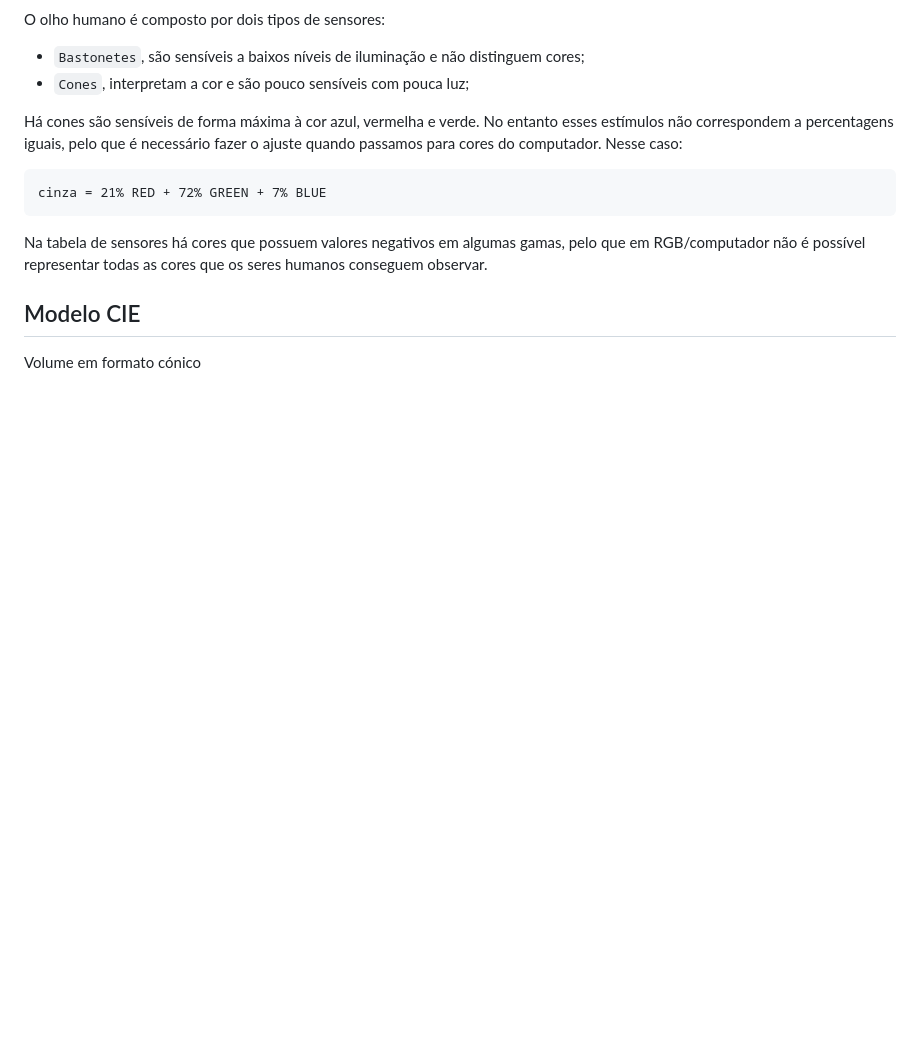
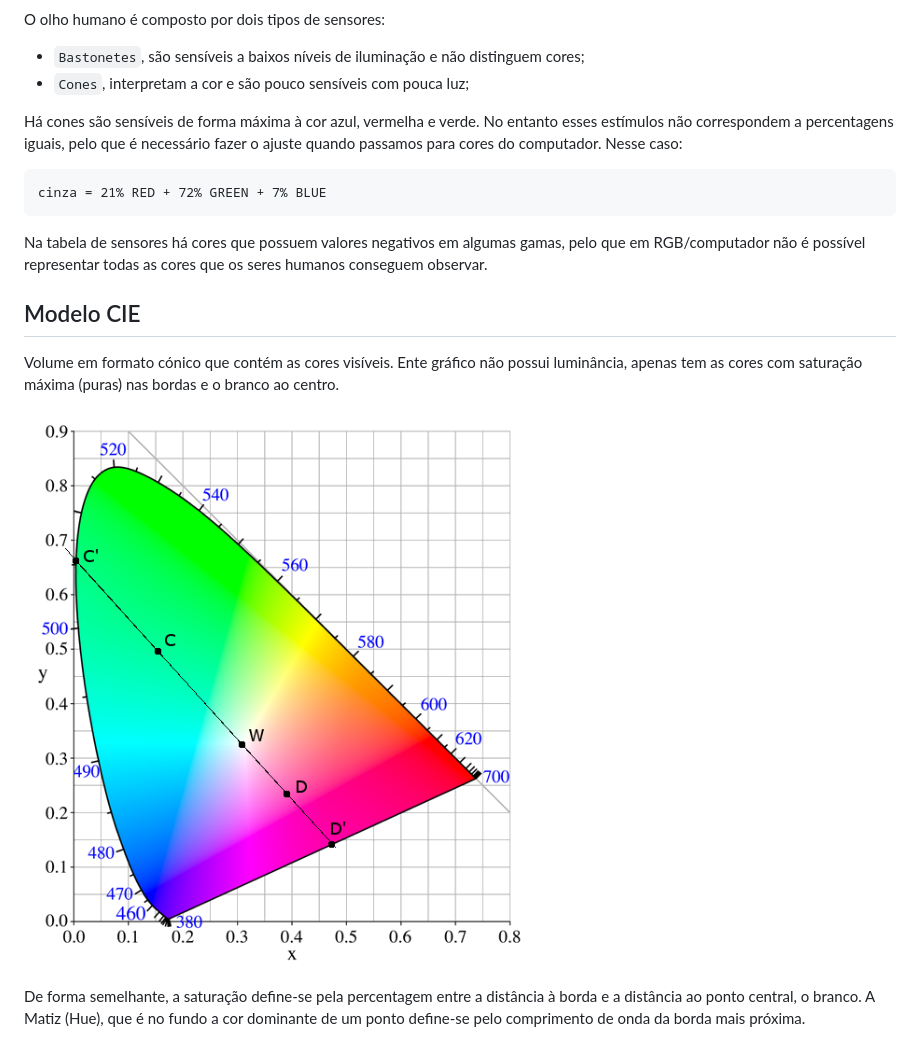
Before and after one commit to Fabio-A-Sa/Y3S2-ComputacaoGrafica, a Markdown page: Notes/5 - Luz e Cor.md, the part around the change. GitHub-like rendering; pictures changed too: Images/CIE.png (added); blank space fills up the shorter version.

Commit message:
modelo cie

```diff
--- a/Notes/5 - Luz e Cor.md
+++ b/Notes/5 - Luz e Cor.md
@@ -34,4 +34,8 @@ Na tabela de sensores há cores que possuem valores negativos em algumas gamas,
 
 ## Modelo CIE
 
-Volume em formato cónico
+Volume em formato cónico que contém as cores visíveis. Ente gráfico não possui luminância, apenas tem as cores com saturação máxima (puras) nas bordas e o branco ao centro.
+
+![CIE](../Images/CIE.png)
+
+De forma semelhante, a saturação define-se pela percentagem entre a distância à borda e a distância ao ponto central, o branco. A Matiz (Hue), que é no fundo a cor dominante de um ponto define-se pelo comprimento de onda da borda mais próxima.
```
